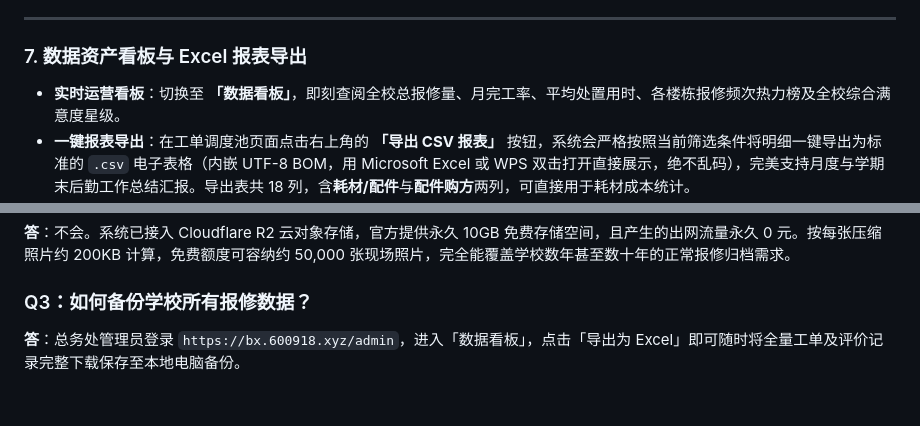
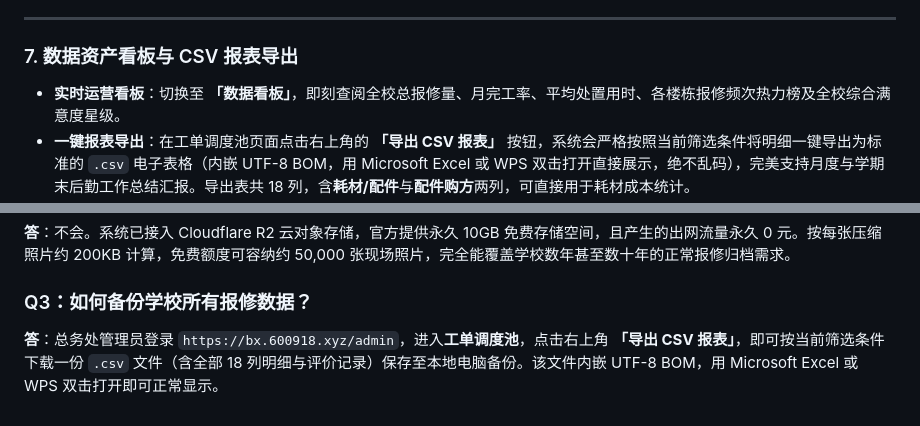
Before and after one commit to TwoBall/school-repair-system, a Markdown page: 总务报修系统使用手册.md, 2 parts joined by grey strips. Rendered like a GitHub page.

Commit message:
docs: 导出格式统一表述为 CSV（订正文档里的 Excel 说法）
- 使用手册 §7 标题：数据资产看板与 Excel 报表导出 → CSV 报表导出
- 使用手册 Q3：备份条目改为「进入工单调度池，点击右上角『导出 CSV 报表』」
  （原文把导出按钮位置误写成「数据看板」，一并订正）
- 快速操作手册速查表：导出 Excel → 导出 CSV 报表

保留两处真实的 Excel 表述：用 Excel/WPS 打开 .csv 不乱码的说明，
以及覆盖分析中作为历史数据源的 集团学校报修清单.xlsx

```diff
--- a/总务报修系统使用手册.md
+++ b/总务报修系统使用手册.md
@@ -119,7 +119,7 @@
 
 ---
 
-### 7. 数据资产看板与 Excel 报表导出
+### 7. 数据资产看板与 CSV 报表导出
 - **实时运营看板**：切换至 **「数据看板」**，即刻查阅全校总报修量、月完工率、平均处置用时、各楼栋报修频次热力榜及全校综合满意度星级。
 - **一键报表导出**：在工单调度池页面点击右上角的 **「导出 CSV 报表」** 按钮，系统会严格按照当前筛选条件将明细一键导出为标准的 `.csv` 电子表格（内嵌 UTF-8 BOM，用 Microsoft Excel 或 WPS 双击打开直接展示，绝不乱码），完美支持月度与学期末后勤工作总结汇报。导出表共 18 列，含**耗材/配件**与**配件购方**两列，可直接用于耗材成本统计。
 
@@ -181,4 +181,4 @@
 **答**：不会。系统已接入 Cloudflare R2 云对象存储，官方提供永久 10GB 免费存储空间，且产生的出网流量永久 0 元。按每张压缩照片约 200KB 计算，免费额度可容纳约 50,000 张现场照片，完全能覆盖学校数年甚至数十年的正常报修归档需求。
 
 ### Q3：如何备份学校所有报修数据？
-**答**：总务处管理员登录 `https://bx.600918.xyz/admin`，进入「数据看板」，点击「导出为 Excel」即可随时将全量工单及评价记录完整下载保存至本地电脑备份。
+**答**：总务处管理员登录 `https://bx.600918.xyz/admin`，进入**工单调度池**，点击右上角 **「导出 CSV 报表」**，即可按当前筛选条件下载一份 `.csv` 文件（含全部 18 列明细与评价记录）保存至本地电脑备份。该文件内嵌 UTF-8 BOM，用 Microsoft Excel 或 WPS 双击打开即可正常显示。
```
Also changed, not shown: 总务报修系统快速操作手册.md (+1 -1 lines).
